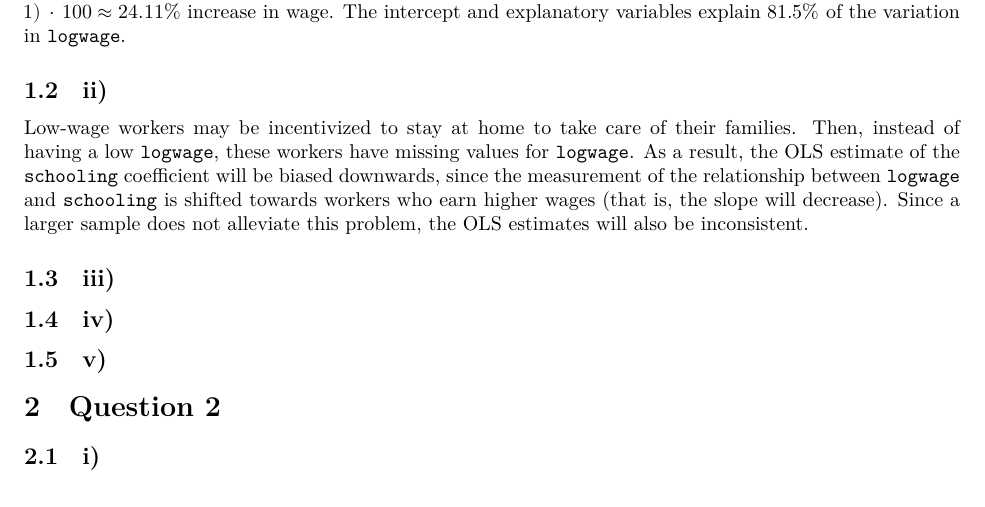
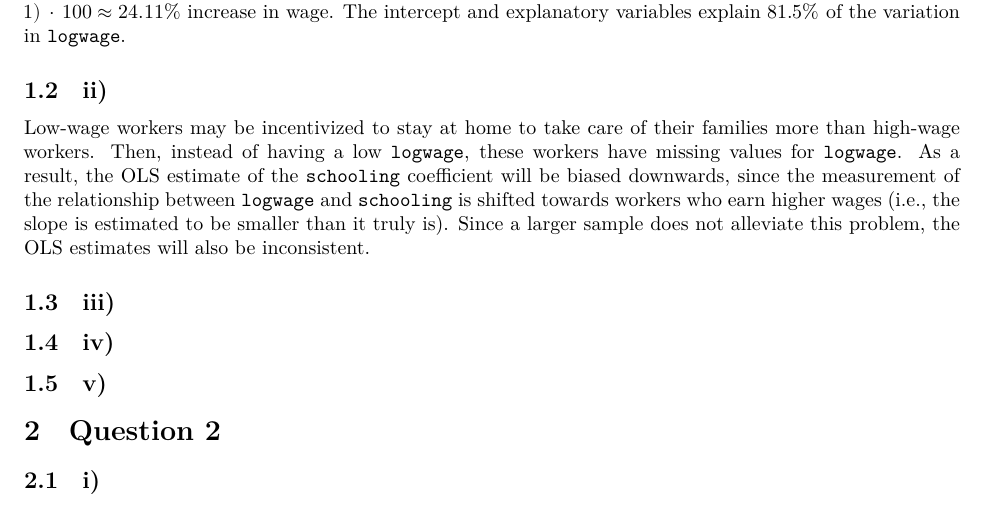
Before and after one commit to finnoh/quarto_assignment, a Quarto document (report.qmd): part of the page, cut so that both start at the same text. Rendered offline with R 4.5, knitr and Pandoc in place of Quarto, then LaTeX, with nearby package versions; some code elsewhere in the file could not run offline.

Commit message:
comments from youtube
https://youtu.be/yX_Hc75LFN8

```diff
--- a/report.qmd
+++ b/report.qmd
@@ -49,13 +49,16 @@ The intercept and explanatory variables explain $81.5\%$ of the variation in \ve
 
 ## ii)
 
-Low-wage workers may be incentivized to stay at home to take care of their families.
+Low-wage workers may be incentivized to stay at home to take care of their families more than high-wage workers.
 Then, instead of having a low \verb+logwage+, these workers have missing values for \verb+logwage+.
-As a result, the OLS estimate of the \verb+schooling+ coefficient will be biased downwards, since the measurement of the relationship between \verb+logwage+ and \verb+schooling+ is shifted towards workers who earn higher wages (that is, the slope will decrease). Since a larger sample does not alleviate this problem, the OLS estimates will also be inconsistent.
+As a result, the OLS estimate of the \verb+schooling+ coefficient will be biased downwards, since the measurement of the relationship between \verb+logwage+ and \verb+schooling+ is shifted towards workers who earn higher wages (i.e., the slope is estimated to be smaller than it truly is). Since a larger sample does not alleviate this problem, the OLS estimates will also be inconsistent.
 
 <!-- formulate sample selection model -->
 
 ## iii)
+
+<!-- "you need to have a variable that explains why they are in the sample but not why they are getting higher wages" -> use economic theory (assumptions); cannot use t-tests on coefficients on SELECTED SAMPLE -->
+<!-- maybe provide some counterarguments to exclusion restriction  -->
 
 ## iv)
 
```
